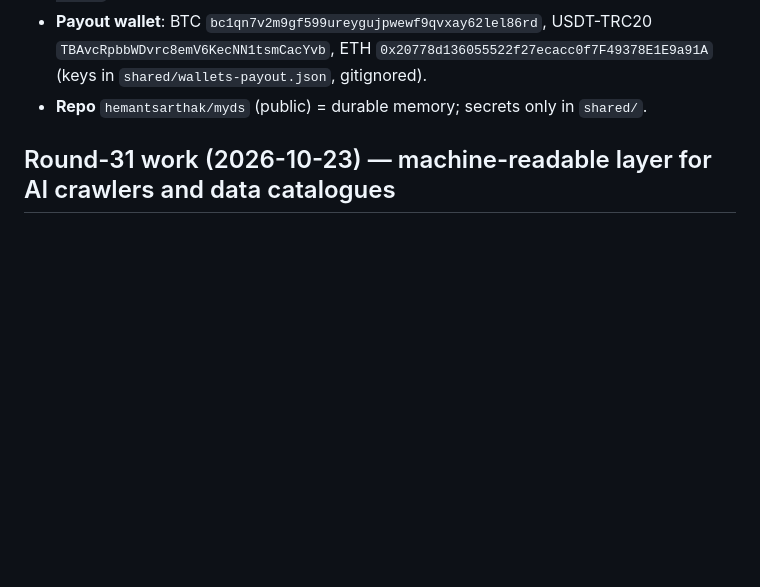
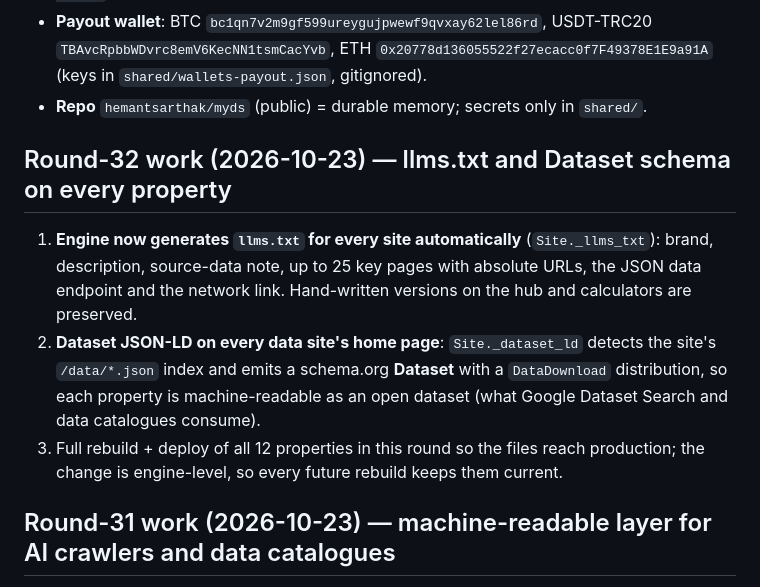
Before and after one commit to hemantsarthak/myds, a Markdown page: docs/STATE.md, the part around one of its changes. GitHub-like rendering; blank space fills up the shorter version.

Commit message:
docs: round 32 — llms.txt + Dataset JSON-LD now engine-wide

```diff
--- a/docs/STATE.md
+++ b/docs/STATE.md
@@ -47,6 +47,18 @@ NOT ours (shared Cloudflare account, **never touch**): `pincode.tekify.xyz` (pro
   `TBAvcRpbbWDvrc8emV6KecNN1tsmCacYvb`, ETH `0x20778d136055522f27ecacc0f7F49378E1E9a91A`
   (keys in `shared/wallets-payout.json`, gitignored).
 - **Repo** `hemantsarthak/myds` (public) = durable memory; secrets only in `shared/`.
+
+## Round-32 work (2026-10-23) — llms.txt and Dataset schema on every property
+
+1. **Engine now generates `llms.txt` for every site automatically** (`Site._llms_txt`): brand,
+   description, source-data note, up to 25 key pages with absolute URLs, the JSON data endpoint and
+   the network link. Hand-written versions on the hub and calculators are preserved.
+2. **Dataset JSON-LD on every data site's home page**: `Site._dataset_ld` detects the site's
+   `/data/*.json` index and emits a schema.org **Dataset** with a `DataDownload` distribution, so each
+   property is machine-readable as an open dataset (what Google Dataset Search and data catalogues
+   consume).
+3. Full rebuild + deploy of all 12 properties in this round so the files reach production; the change
+   is engine-level, so every future rebuild keeps them current.
 
 ## Round-31 work (2026-10-23) — machine-readable layer for AI crawlers and data catalogues
 
```
Also changed, not shown: other parts of docs/STATE.md (+1 -1 lines).
